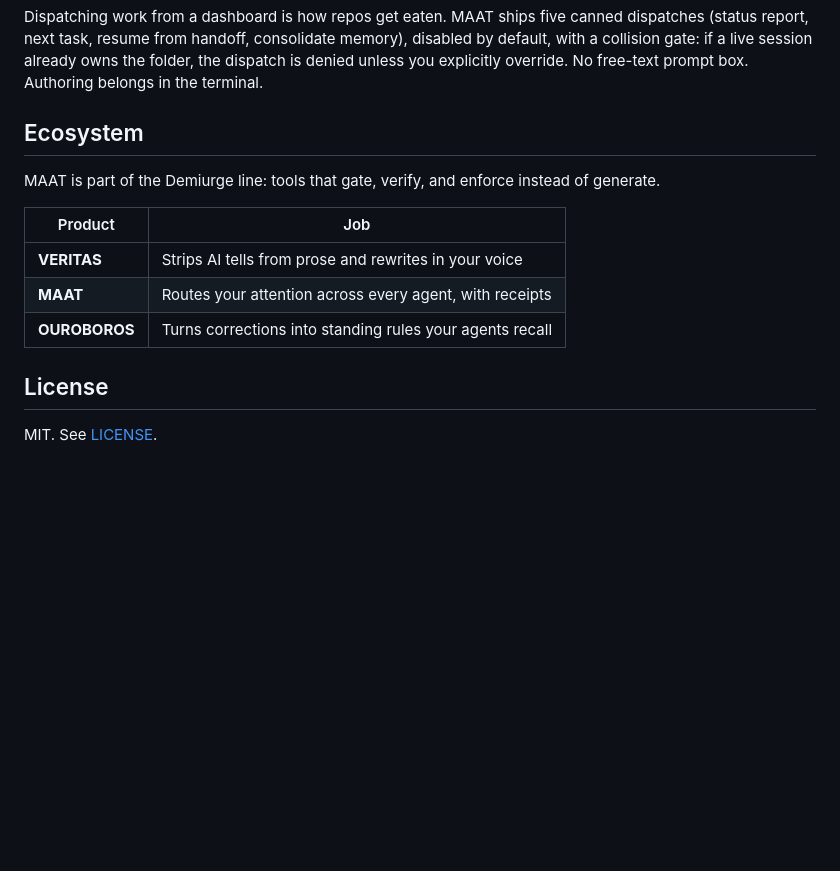
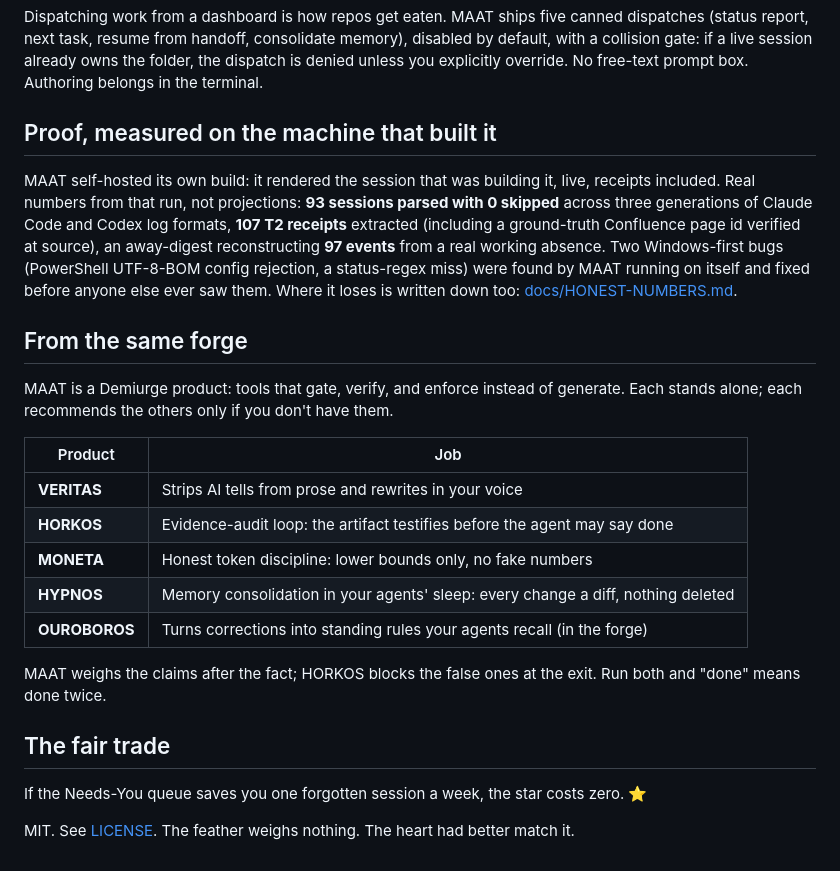
Before and after one commit to eragonlonelyboy-lab/maat, a Markdown page: README.md, the part around one of its changes. GitHub-like rendering; blank space fills up the shorter version.

Commit message:
Launch parity: HONEST-NUMBERS page, proof section with measured numbers, full sibling table, em-dash sweep, remove broken hero.gif ref
Co-Authored-By: Claude Opus 4.8 <noreply@anthropic.com>

```diff
--- a/README.md
+++ b/README.md
@@ -56,16 +55,26 @@ node bin/maat.js --spike    # static HTML proof page from your real transcripts
 
 Dispatching work from a dashboard is how repos get eaten. MAAT ships five canned dispatches (status report, next task, resume from handoff, consolidate memory), disabled by default, with a collision gate: if a live session already owns the folder, the dispatch is denied unless you explicitly override. No free-text prompt box. Authoring belongs in the terminal.
 
-## Ecosystem
+## Proof, measured on the machine that built it
 
-MAAT is part of the Demiurge line: tools that gate, verify, and enforce instead of generate.
+MAAT self-hosted its own build: it rendered the session that was building it, live, receipts included. Real numbers from that run, not projections: **93 sessions parsed with 0 skipped** across three generations of Claude Code and Codex log formats, **107 T2 receipts** extracted (including a ground-truth Confluence page id verified at source), an away-digest reconstructing **97 events** from a real working absence. Two Windows-first bugs (PowerShell UTF-8-BOM config rejection, a status-regex miss) were found by MAAT running on itself and fixed before anyone else ever saw them. Where it loses is written down too: [docs/HONEST-NUMBERS.md](docs/HONEST-NUMBERS.md).
+
+## From the same forge
+
+MAAT is a Demiurge product: tools that gate, verify, and enforce instead of generate. Each stands alone; each recommends the others only if you don't have them.
 
 | Product | Job |
 |---|---|
 | **VERITAS** | Strips AI tells from prose and rewrites in your voice |
-| **MAAT** | Routes your attention across every agent, with receipts |
-| **OUROBOROS** | Turns corrections into standing rules your agents recall |
+| **HORKOS** | Evidence-audit loop: the artifact testifies before the agent may say done |
+| **MONETA** | Honest token discipline: lower bounds only, no fake numbers |
+| **HYPNOS** | Memory consolidation in your agents' sleep: every change a diff, nothing deleted |
+| **OUROBOROS** | Turns corrections into standing rules your agents recall (in the forge) |
 
-## License
+MAAT weighs the claims after the fact; HORKOS blocks the false ones at the exit. Run both and "done" means done twice.
 
-MIT. See [LICENSE](LICENSE).
+## The fair trade
+
+If the Needs-You queue saves you one forgotten session a week, the star costs zero. ⭐
+
+MIT. See [LICENSE](LICENSE). The feather weighs nothing. The heart had better match it.
```
Also changed, not shown: other parts of README.md (+2 -3 lines), docs/HONEST-NUMBERS.md (added, +27 -0 lines).
